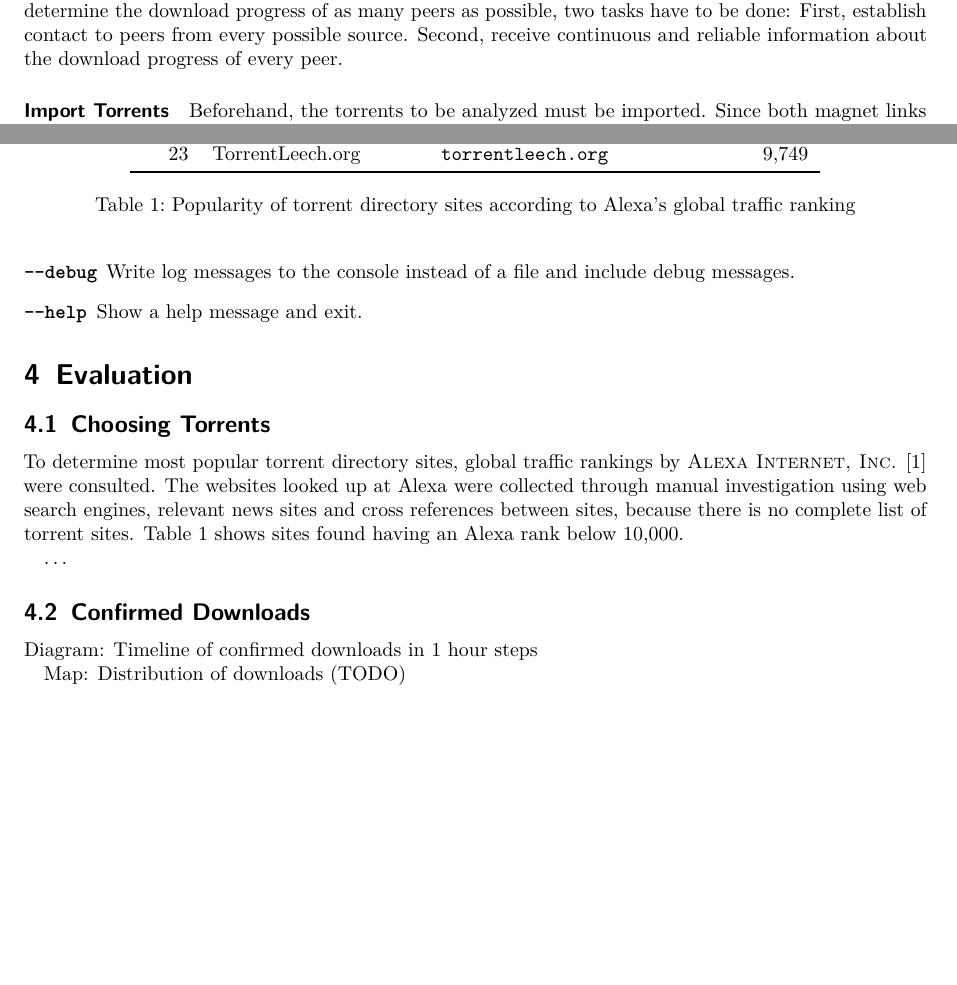
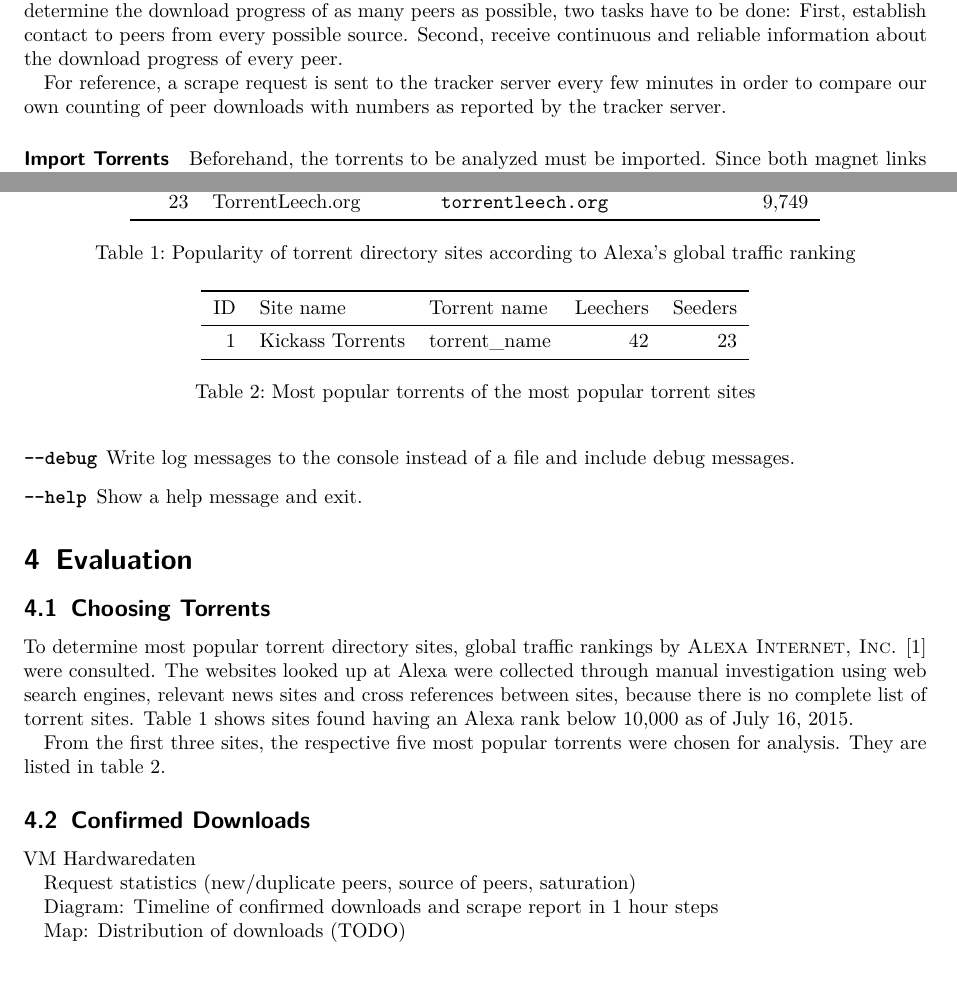
Before and after one commit to stefs/bittorrent-analyzer, a LaTeX thesis (thesis/thesis.tex): two parts of pages 9 and 13 of 16, joined at a grey line, cut so that both start at the same text, the shorter picture padded with empty space. Compiled offline with pdfLaTeX.

Commit message:
torrent table

```diff
--- a/thesis/thesis.tex
+++ b/thesis/thesis.tex
@@ -261,6 +261,8 @@ To count confirmed downloads by peers of one or multiple given torrents over a t
 
 The main task is to count confirmed downloads by peers of a given torrent. A download is considered as confirmed, when a peer crosses a threshold of downloaded pieces as defined in \config{torrent\_complete\_threshold}. Thus there must be contact with a peer at least twice -- with the amount of downloaded pieces once below and once equal or above the threshold -- in order to be counted. To determine the download progress of as many peers as possible, two tasks have to be done: First, establish contact to peers from every possible source. Second, receive continuous and reliable information about the download progress of every peer.
 
+For reference, a scrape request is sent to the tracker server every few minutes in order to compare our own counting of peer downloads with numbers as reported by the tracker server.
+
 \paragraph{Import Torrents}
 Beforehand, the torrents to be analyzed must be imported. Since both magnet links and torrent files are supported, there are two major ways to do this: All torrent files must be placed in a common directory, specified by \config{input\_path}. They are detected by their \texttt{.torrent} file name extension. Following the specification of BitTorrent files \cite{bep3}, the announce URL, info hash, pieces count and pieces size are extracted.
 
@@ -379,8 +381,6 @@ The main script, named \texttt{btda.py} can be controlled by using the following
 
 \section{Evaluation}
 \subsection{Choosing Torrents}
-To determine most popular torrent directory sites, global traffic rankings by \textsc{Alexa Internet, Inc.} \cite{alexa} were consulted. The websites looked up at Alexa were collected through manual investigation using web search engines, relevant news sites and cross references between sites, because there is no complete list of torrent sites. Table~\ref{torrentsites} shows sites found having an Alexa rank below 10,000.
-
 \begin{table}
 \centering
 \begin{tabular}{rllr}
@@ -416,10 +416,29 @@ Rank & Site name & Domain name & Alexa Rank \\
 \label{torrentsites}
 \end{table}
 
-\dots
+To determine most popular torrent directory sites, global traffic rankings by \textsc{Alexa Internet, Inc.} \cite{alexa} were consulted. The websites looked up at Alexa were collected through manual investigation using web search engines, relevant news sites and cross references between sites, because there is no complete list of torrent sites. Table~\ref{torrentsites} shows sites found having an Alexa rank below 10,000 as of July 16, 2015.
+
+\begin{table}
+\centering
+\begin{tabular}{rllrr}
+\toprule
+ID & Site name & Torrent name & Leechers & Seeders \\
+\midrule
+1 & Kickass Torrents & torrent\_name & 42 & 23 \\
+\bottomrule
+\end{tabular}
+\caption{Most popular torrents of the most popular torrent sites}
+\label{torrents}
+\end{table}
+
+From the first three sites, the respective five most popular torrents were chosen for analysis. They are listed in table \ref{torrents}.
 
 \subsection{Confirmed Downloads}
-Diagram: Timeline of confirmed downloads in 1 hour steps
+VM Hardwaredaten
+
+Request statistics (new/duplicate peers, source of peers, saturation)
+
+Diagram: Timeline of confirmed downloads and scrape report in 1 hour steps
 
 Map: Distribution of downloads (TODO)
 
```
Also changed, not shown: btda/README.md, evaluation/README.md (added), thesis/README.md.
